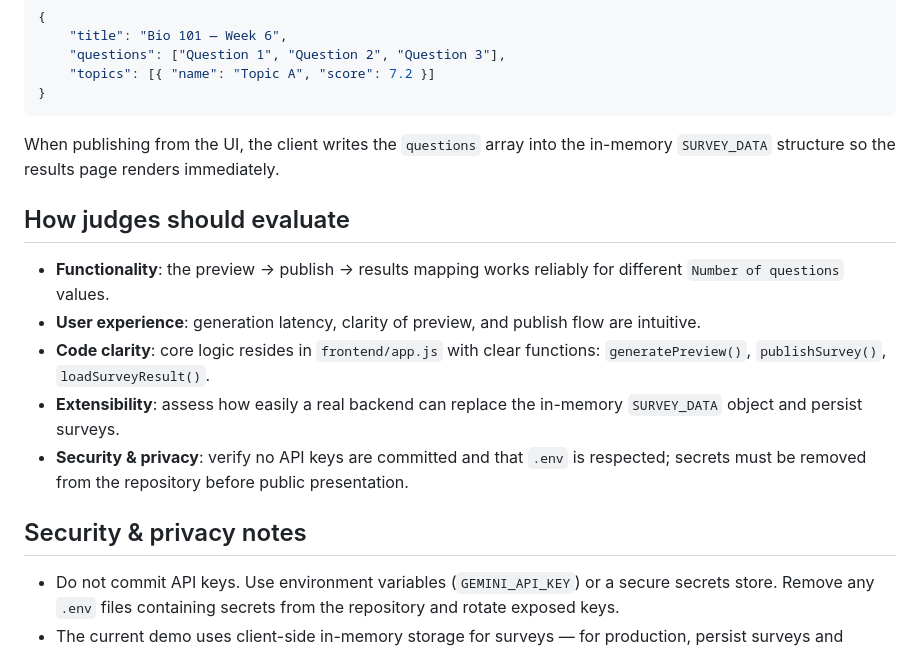
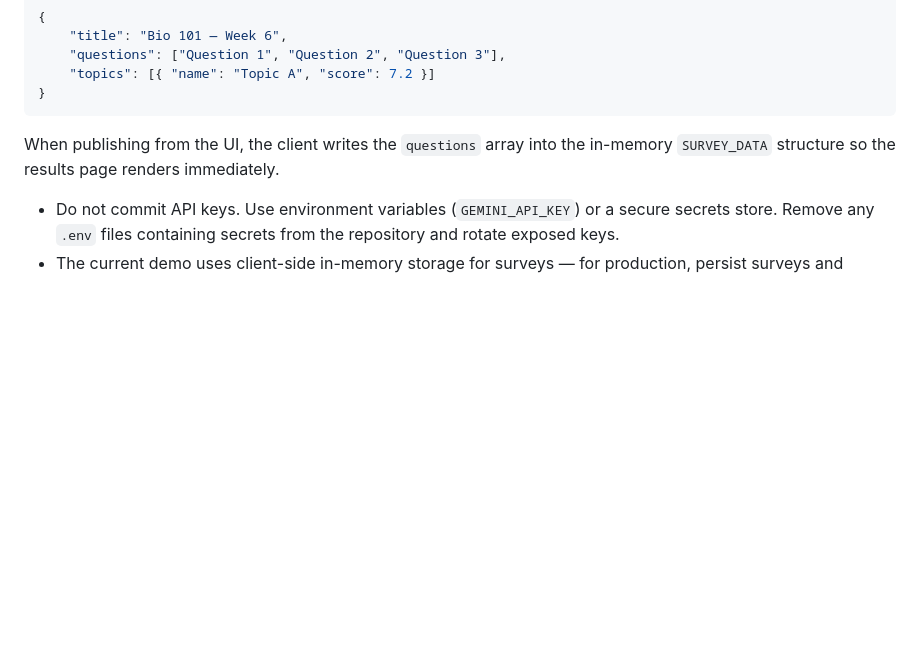
Before and after one commit to Yajing5027/EduAI, a Markdown page: README.md, the part around the change. Drawn GitHub-style; blank space fills up the shorter version.

Commit message:
Update README
Removed evaluation criteria for judges and security notes.

````diff
--- a/README.md
+++ b/README.md
@@ -91,16 +91,6 @@ If you wire a backend API to publish surveys or return generated questions, the
 ```
 
 When publishing from the UI, the client writes the `questions` array into the in-memory `SURVEY_DATA` structure so the results page renders immediately.
-
-## How judges should evaluate
-
-- **Functionality**: the preview → publish → results mapping works reliably for different `Number of questions` values.
-- **User experience**: generation latency, clarity of preview, and publish flow are intuitive.
-- **Code clarity**: core logic resides in `frontend/app.js` with clear functions: `generatePreview()`, `publishSurvey()`, `loadSurveyResult()`.
-- **Extensibility**: assess how easily a real backend can replace the in-memory `SURVEY_DATA` object and persist surveys.
-- **Security & privacy**: verify no API keys are committed and that `.env` is respected; secrets must be removed from the repository before public presentation.
-
-## Security & privacy notes
 
 - Do not commit API keys. Use environment variables (`GEMINI_API_KEY`) or a secure secrets store. Remove any `.env` files containing secrets from the repository and rotate exposed keys.
 - The current demo uses client-side in-memory storage for surveys — for production, persist surveys and responses in a controlled database and enforce authentication.
````
